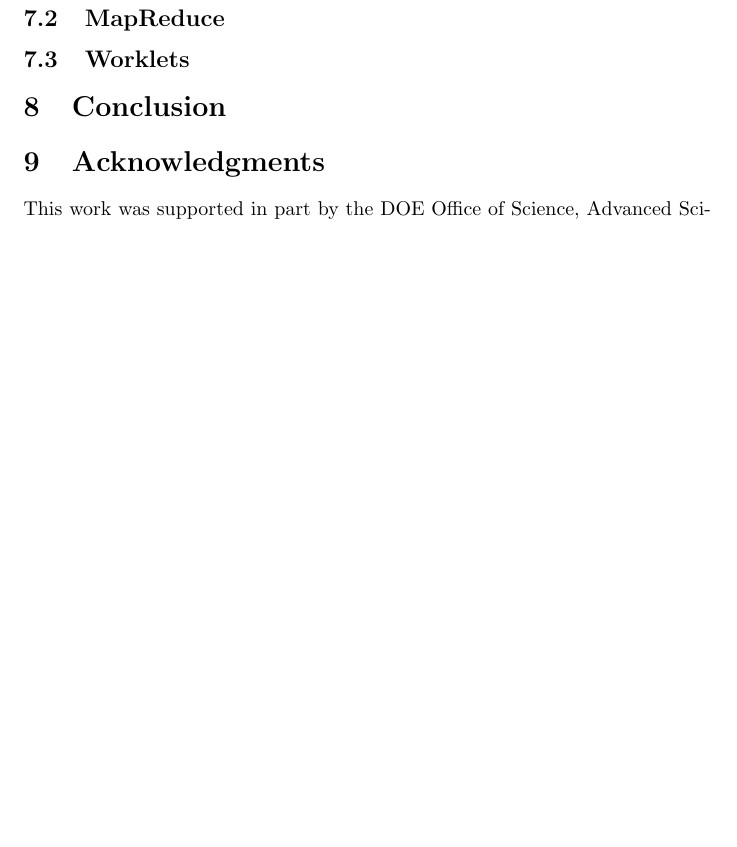
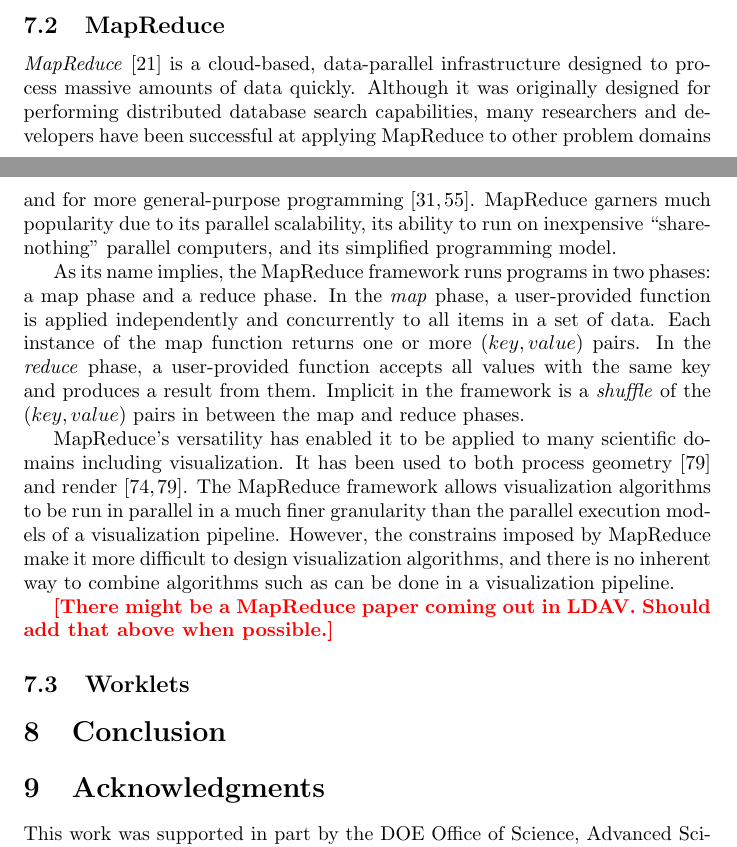
Before and after one commit to kmorel-papers/VisPipelines, a LaTeX document (VisPipelines.tex): part of page 16 of 23 before the commit and two parts of pages 15 and 16 of 23 after it, the two joined at a grey line, cut so that both start at the same text, the shorter picture padded with empty space. Compiled offline with pdfLaTeX.

Commit message:
MapReduce

```diff
--- a/VisPipelines.tex
+++ b/VisPipelines.tex
@@ -910,6 +910,36 @@ example, generate new topology.
 \subsection{MapReduce}
 \label{sec:MapReduce}
 
+\keyterm{MapReduce}\lcite{MapReduce} is a cloud-based, data-parallel
+infrastructure designed to process massive amounts of data quickly.
+Although it was originally designed for performing distributed database
+search capabilities, many researchers and developers have been successful
+at applying MapReduce to other problem domains and for more general-purpose
+programming\lcite{Olston2008,Isard2009}.  MapReduce garners much popularity
+due to its parallel scalability, its ability to run on inexpensive
+``share-nothing'' parallel computers, and its simplified programming model.
+
+As its name implies, the MapReduce framework runs programs in two phases: a
+map phase and a reduce phase.  In the \keyterm{map} phase, a user-provided
+function is applied independently and concurrently to all items in a set of
+data.  Each instance of the map function returns one or more $(key, value)$
+pairs.  In the \keyterm{reduce} phase, a user-provided function accepts all
+values with the same key and produces a result from them.  Implicit in the
+framework is a \keyterm{shuffle} of the $(key, value)$ pairs in between the
+map and reduce phases.
+
+MapReduce's versatility has enabled it to be applied to many scientific
+domains including visualization.  It has been used to both process
+geometry\lcite{VoPhD} and render\lcite{Stuart2010,VoPhD}.  The MapReduce
+framework allows visualization algorithms to be run in parallel in a much
+finer granularity than the parallel execution models of a visualization
+pipeline.  However, the constrains imposed by MapReduce make it more
+difficult to design visualization algorithms, and there is no inherent way
+to combine algorithms such as can be done in a visualization pipeline.
+
+\fix{There might be a MapReduce paper coming out in LDAV.  Should add that
+  above when possible.}
+
 \subsection{Worklets}
 \label{sec:Worklets}
 
```
Also changed, not shown: VisPipelines.bib (+37 -0 lines).
